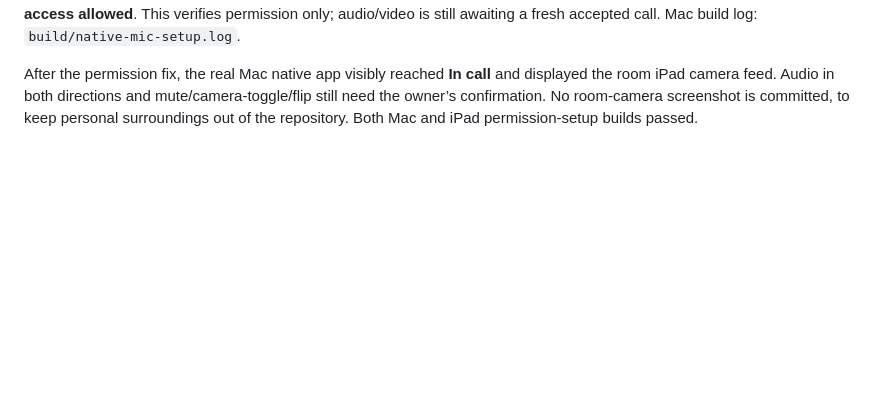
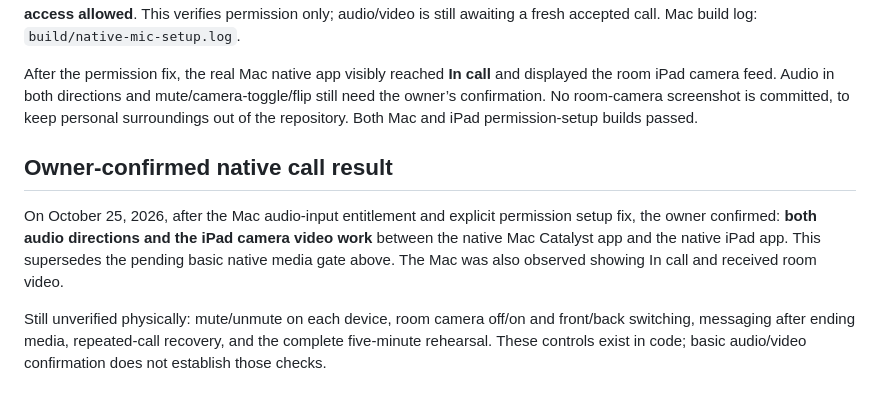
Before and after one commit to rsheth8/Northstar-OR, a Markdown page: docs/NATIVE_DEMO_STATUS.md, the part around the change. Drawn GitHub-style; blank space fills up the shorter version.

Commit message:
Record owner-confirmed native two-way audio and room video

```diff
--- a/docs/NATIVE_DEMO_STATUS.md
+++ b/docs/NATIVE_DEMO_STATUS.md
@@ -52,3 +52,9 @@ A focused regression reproduced loss of reduced-support context on relaunch and
 Microphone permission follow-up: added Session and call → **Set up microphone**, which requests OS authorization without starting capture or a call. The corrected signed Mac build was restarted and the actual native screen reported **Microphone access allowed**. This verifies permission only; audio/video is still awaiting a fresh accepted call. Mac build log: `build/native-mic-setup.log`.
 
 After the permission fix, the real Mac native app visibly reached **In call** and displayed the room iPad camera feed. Audio in both directions and mute/camera-toggle/flip still need the owner’s confirmation. No room-camera screenshot is committed, to keep personal surroundings out of the repository. Both Mac and iPad permission-setup builds passed.
+
+## Owner-confirmed native call result
+
+On October 25, 2026, after the Mac audio-input entitlement and explicit permission setup fix, the owner confirmed: **both audio directions and the iPad camera video work** between the native Mac Catalyst app and the native iPad app. This supersedes the pending basic native media gate above. The Mac was also observed showing In call and received room video.
+
+Still unverified physically: mute/unmute on each device, room camera off/on and front/back switching, messaging after ending media, repeated-call recovery, and the complete five-minute rehearsal. These controls exist in code; basic audio/video confirmation does not establish those checks.
```
Also changed, not shown: docs/CURSOR_SHARED_SESSION_HANDOFF.md (+2 -0 lines).
